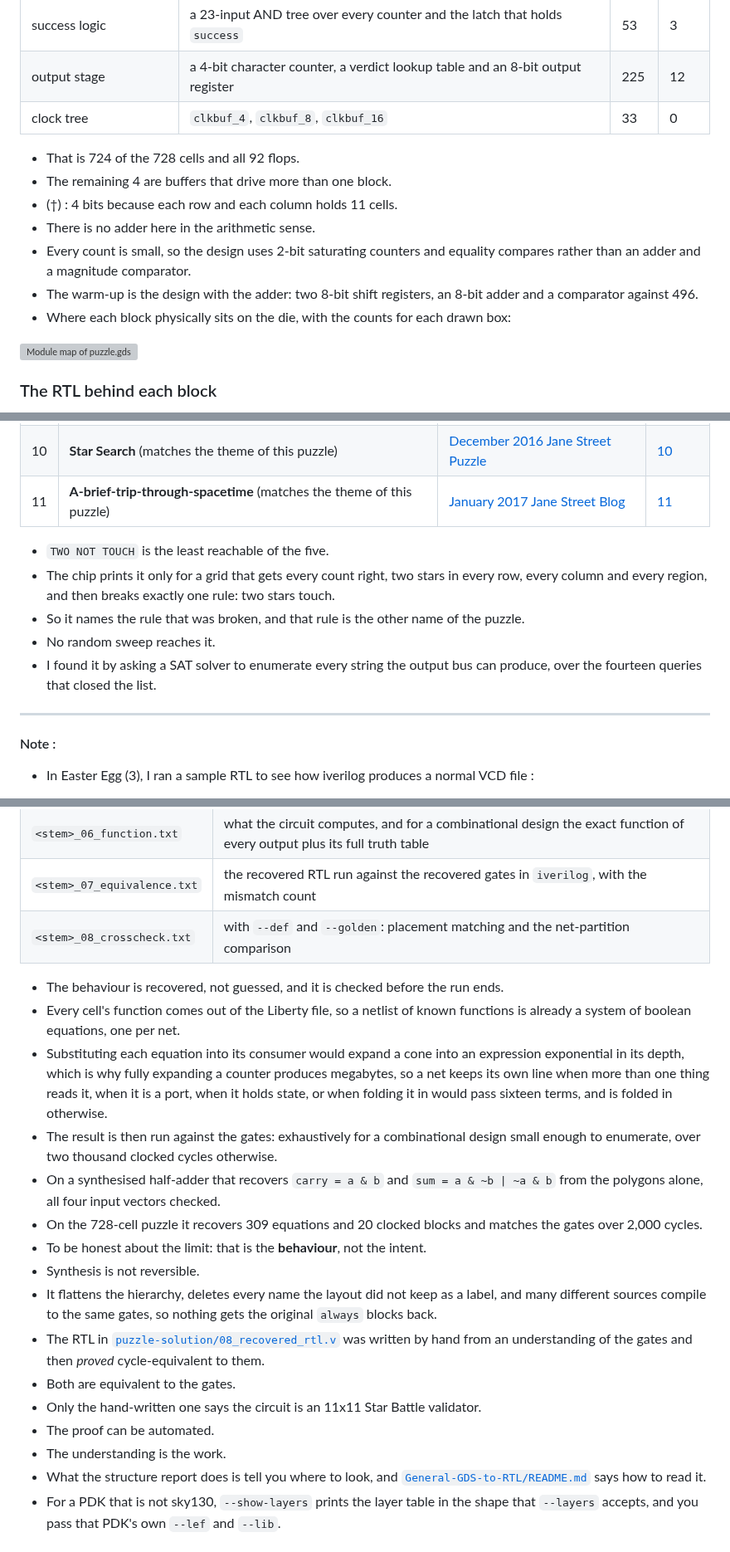
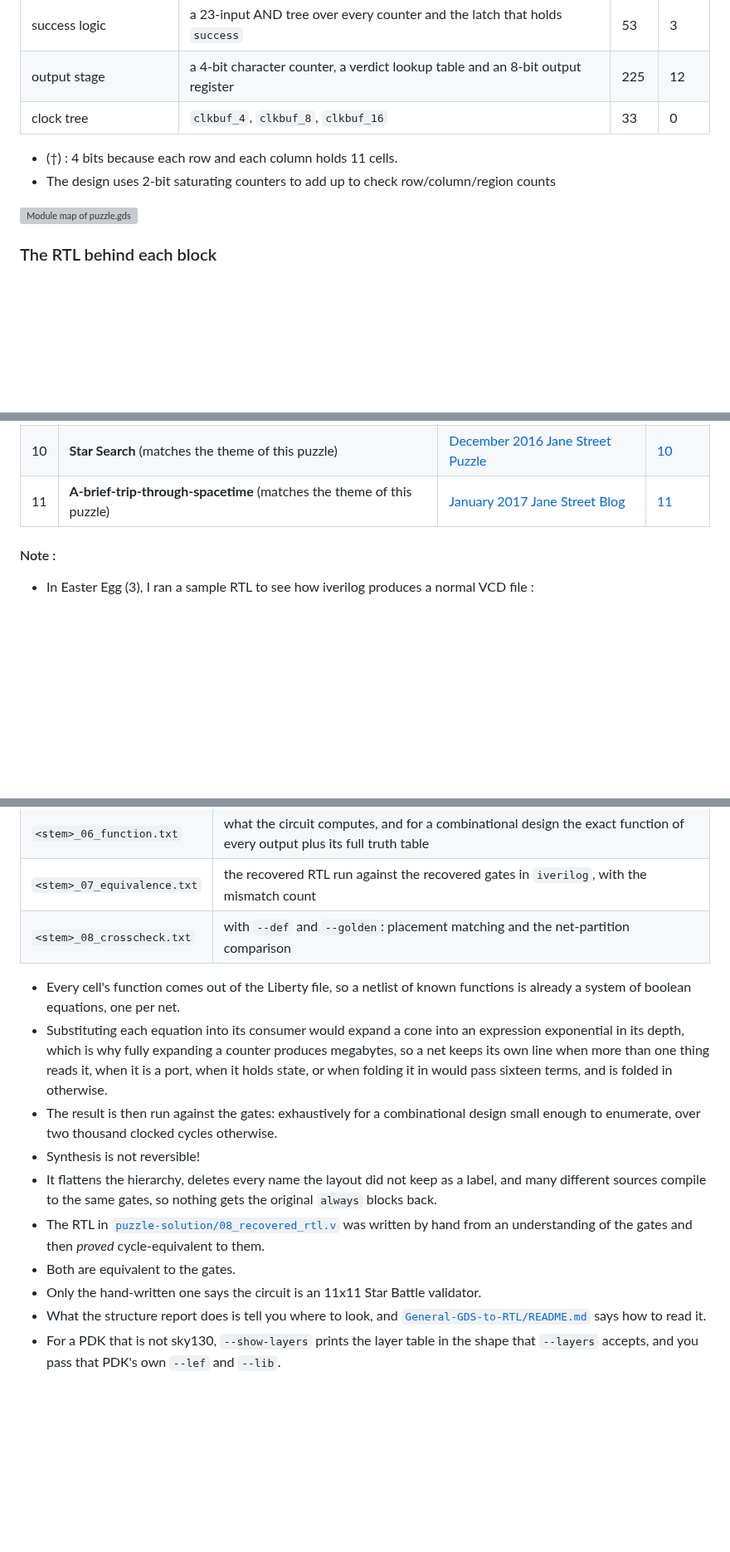
Before and after one commit to NotCleo/GDS-to-RTL, a Markdown page: README.md, 3 parts joined by grey strips. Shown at 83% size. Rendered like a GitHub page; blank space fills up the shorter version; grey boxes are pictures that could not be loaded.

```diff
--- a/README.md
+++ b/README.md
@@ -52,13 +52,8 @@
 | output stage | a 4-bit character counter, a verdict lookup table and an 8-bit output register | 225 | 12 |
 | clock tree | `clkbuf_4`, `clkbuf_8`, `clkbuf_16` | 33 | 0 |
 
-- That is 724 of the 728 cells and all 92 flops.
-- The remaining 4 are buffers that drive more than one block.
 - (†) : 4 bits because each row and each column holds 11 cells.
-- There is no adder here in the arithmetic sense.
-- Every count is small, so the design uses 2-bit saturating counters and equality compares rather than an adder and a magnitude comparator.
-- The warm-up is the design with the adder: two 8-bit shift registers, an 8-bit adder and a comparator against 496.
-- Where each block physically sits on the die, with the counts for each drawn box:
+- The design uses 2-bit saturating counters to add up to check row/column/region counts
 
 ![Module map of puzzle.gds](Images/gds-module-map.png)
 
@@ -306,14 +296,6 @@ sky130_fd_sc_hd__clkbuf_4 u0_clkbuf_4 (.A(net_505), .X(net_000));
 | 11 | **A-brief-trip-through-spacetime** (matches the theme of this puzzle) | [January 2017 Jane Street Blog](https://blog.janestreet.com/a-brief-trip-through-spacetime/)  | [11](Easter-Eggs/11_easter_egg.txt)  |
 
 
-- `TWO NOT TOUCH` is the least reachable of the five.
-- The chip prints it only for a grid that gets every count right, two stars in every row, every column and every region, and then breaks exactly one rule: two stars touch.
-- So it names the rule that was broken, and that rule is the other name of the puzzle.
-- No random sweep reaches it.
-- I found it by asking a SAT solver to enumerate every string the output bus can produce, over the fourteen queries that closed the list.
-
-----
-
 #### Note :
 
 - In Easter Egg (3), I ran a sample RTL to see how iverilog produces a normal VCD file :
@@ -759,20 +697,14 @@ sat -seq 122 -set-def-inputs -set success 1 -show I
 | `<stem>_07_equivalence.txt` | the recovered RTL run against the recovered gates in `iverilog`, with the mismatch count |
 | `<stem>_08_crosscheck.txt` | with `--def` and `--golden`: placement matching and the net-partition comparison |
 
-- The behaviour is recovered, not guessed, and it is checked before the run ends.
 - Every cell's function comes out of the Liberty file, so a netlist of known functions is already a system of boolean equations, one per net.
 - Substituting each equation into its consumer would expand a cone into an expression exponential in its depth, which is why fully expanding a counter produces megabytes, so a net keeps its own line when more than one thing reads it, when it is a port, when it holds state, or when folding it in would pass sixteen terms, and is folded in otherwise.
 - The result is then run against the gates: exhaustively for a combinational design small enough to enumerate, over two thousand clocked cycles otherwise.
-- On a synthesised half-adder that recovers `carry = a & b` and `sum = a & ~b | ~a & b` from the polygons alone, all four input vectors checked.
-- On the 728-cell puzzle it recovers 309 equations and 20 clocked blocks and matches the gates over 2,000 cycles.
-- To be honest about the limit: that is the **behaviour**, not the intent.
-- Synthesis is not reversible.
+- Synthesis is not reversible!
 - It flattens the hierarchy, deletes every name the layout did not keep as a label, and many different sources compile to the same gates, so nothing gets the original `always` blocks back.
 - The RTL in [`puzzle-solution/08_recovered_rtl.v`](puzzle-solution/08_recovered_rtl.v) was written by hand from an understanding of the gates and then *proved* cycle-equivalent to them.
 - Both are equivalent to the gates.
 - Only the hand-written one says the circuit is an 11x11 Star Battle validator.
-- The proof can be automated.
-- The understanding is the work.
 - What the structure report does is tell you where to look, and [`General-GDS-to-RTL/README.md`](General-GDS-to-RTL/README.md) says how to read it.
 - For a PDK that is not sky130, `--show-layers` prints the layer table in the shape that `--layers` accepts, and you pass that PDK's own `--lef` and `--lib`.
 
```
Also changed, not shown: other parts of README.md (+29 -79 lines).
